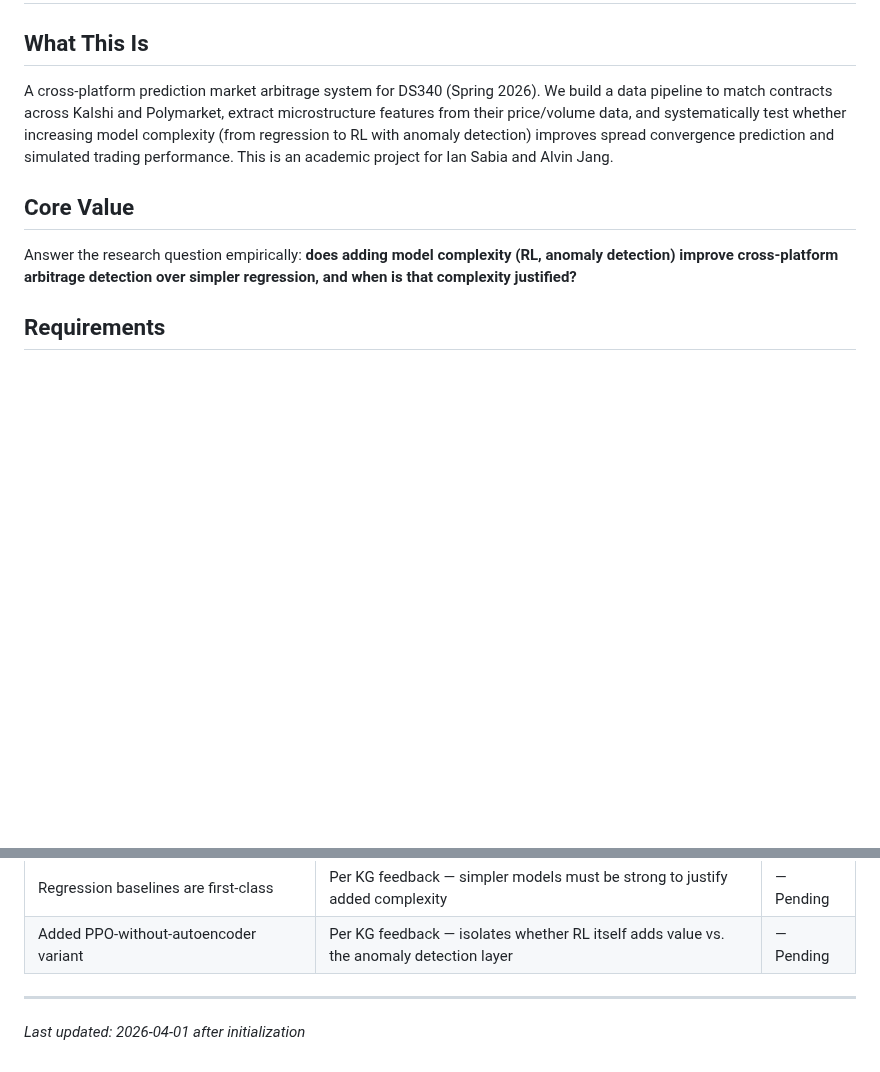
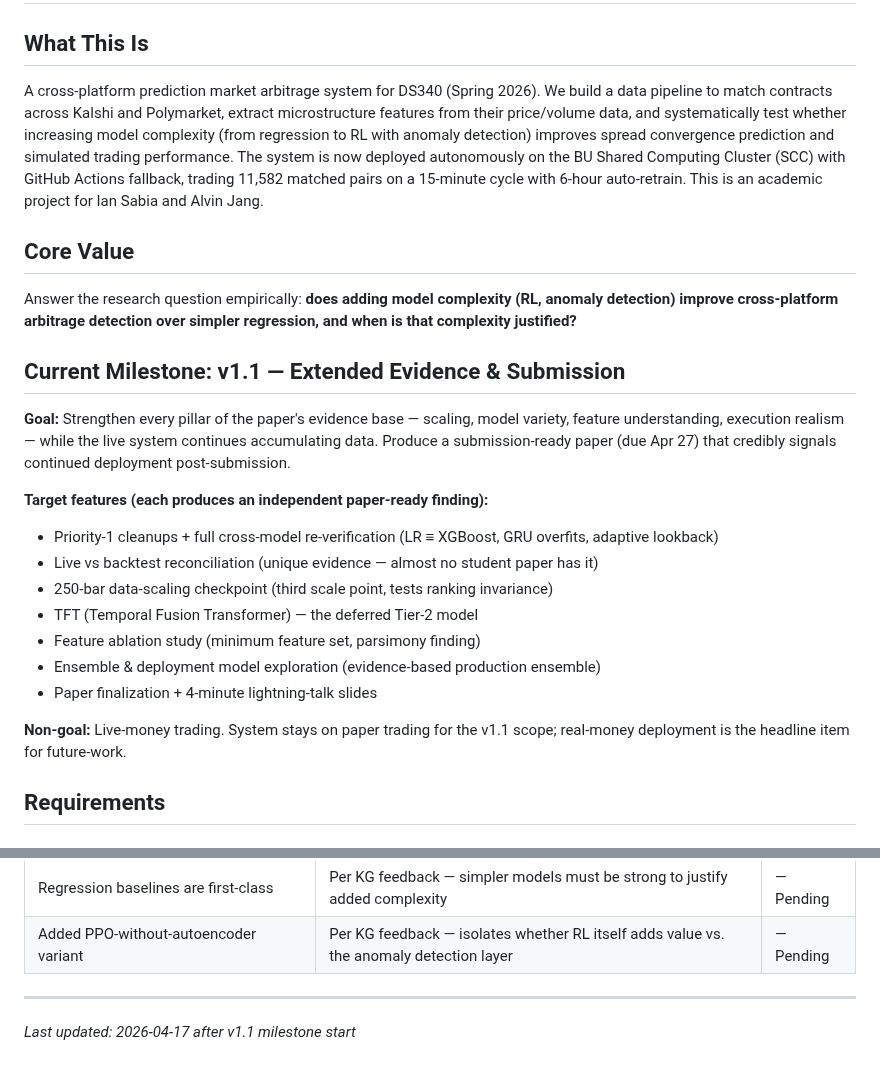
Before and after one commit to Iansabia/DS340-Project, a Markdown page: .planning/PROJECT.md, 2 parts joined by grey strips. Drawn GitHub-style; blank space fills up the shorter version.

Commit message:
docs: start milestone v1.1 Extended Evidence & Submission

```diff
--- a/.planning/PROJECT.md
+++ b/.planning/PROJECT.md
@@ -2,11 +2,26 @@
 
 ## What This Is
 
-A cross-platform prediction market arbitrage system for DS340 (Spring 2026). We build a data pipeline to match contracts across Kalshi and Polymarket, extract microstructure features from their price/volume data, and systematically test whether increasing model complexity (from regression to RL with anomaly detection) improves spread convergence prediction and simulated trading performance. This is an academic project for Ian Sabia and Alvin Jang.
+A cross-platform prediction market arbitrage system for DS340 (Spring 2026). We build a data pipeline to match contracts across Kalshi and Polymarket, extract microstructure features from their price/volume data, and systematically test whether increasing model complexity (from regression to RL with anomaly detection) improves spread convergence prediction and simulated trading performance. The system is now deployed autonomously on the BU Shared Computing Cluster (SCC) with GitHub Actions fallback, trading 11,582 matched pairs on a 15-minute cycle with 6-hour auto-retrain. This is an academic project for Ian Sabia and Alvin Jang.
 
 ## Core Value
 
 Answer the research question empirically: **does adding model complexity (RL, anomaly detection) improve cross-platform arbitrage detection over simpler regression, and when is that complexity justified?**
+
+## Current Milestone: v1.1 — Extended Evidence & Submission
+
+**Goal:** Strengthen every pillar of the paper's evidence base — scaling, model variety, feature understanding, execution realism — while the live system continues accumulating data. Produce a submission-ready paper (due Apr 27) that credibly signals continued deployment post-submission.
+
+**Target features (each produces an independent paper-ready finding):**
+- Priority-1 cleanups + full cross-model re-verification (LR ≡ XGBoost, GRU overfits, adaptive lookback)
+- Live vs backtest reconciliation (unique evidence — almost no student paper has it)
+- 250-bar data-scaling checkpoint (third scale point, tests ranking invariance)
+- TFT (Temporal Fusion Transformer) — the deferred Tier-2 model
+- Feature ablation study (minimum feature set, parsimony finding)
+- Ensemble & deployment model exploration (evidence-based production ensemble)
+- Paper finalization + 4-minute lightning-talk slides
+
+**Non-goal:** Live-money trading. System stays on paper trading for the v1.1 scope; real-money deployment is the headline item for future-work.
 
 ## Requirements
 
@@ -79,4 +94,4 @@ Answer the research question empirically: **does adding model complexity (RL, an
 | Added PPO-without-autoencoder variant | Per KG feedback — isolates whether RL itself adds value vs. the anomaly detection layer | — Pending |
 
 ---
-*Last updated: 2026-04-01 after initialization*
+*Last updated: 2026-04-17 after v1.1 milestone start*
```
Also changed, not shown: .planning/STATE.md (+18 -18 lines).
